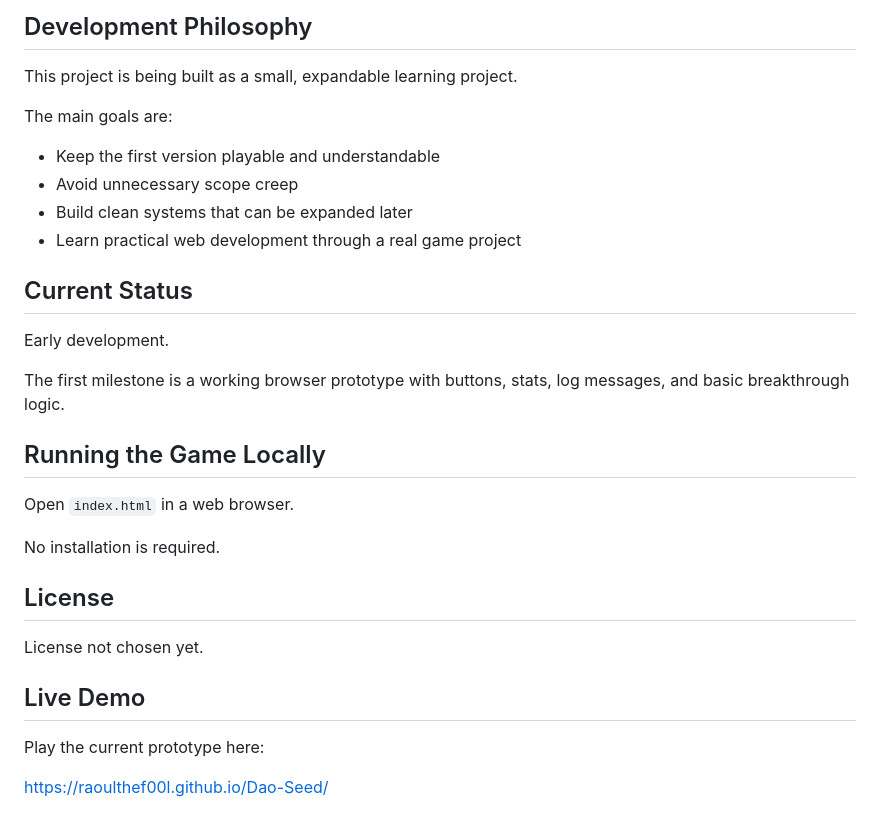
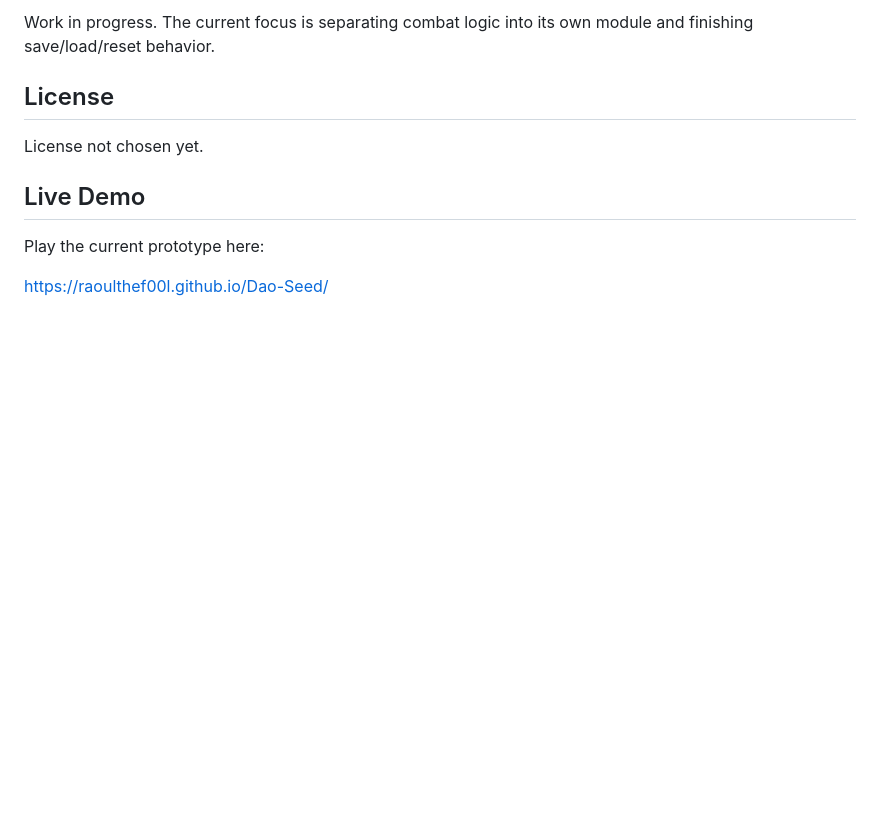
Before and after one commit to RaoulTheF00l/Dao-Seed, a Markdown page: README.md, the part around the change printed below. Rendered like a GitHub page; blank space fills up the shorter version.

```diff
--- a/README.md
+++ b/README.md
@@ -57,25 +28,4 @@ dao-seed/
-## Development Philosophy
-
-This project is being built as a small, expandable learning project.
-
-The main goals are:
-
-* Keep the first version playable and understandable
-* Avoid unnecessary scope creep
-* Build clean systems that can be expanded later
-* Learn practical web development through a real game project
-
-## Current Status
-
-Early development.
-
-The first milestone is a working browser prototype with buttons, stats, log messages, and basic breakthrough logic.
-
-## Running the Game Locally
-
-Open `index.html` in a web browser.
-
-No installation is required.
+Work in progress. The current focus is separating combat logic into its own module and finishing save/load/reset behavior.
 
 ## License
 
```
Also changed, not shown: other parts of README.md (+17 -46 lines), assets/screenshots/dao-seed-main.png (added).
